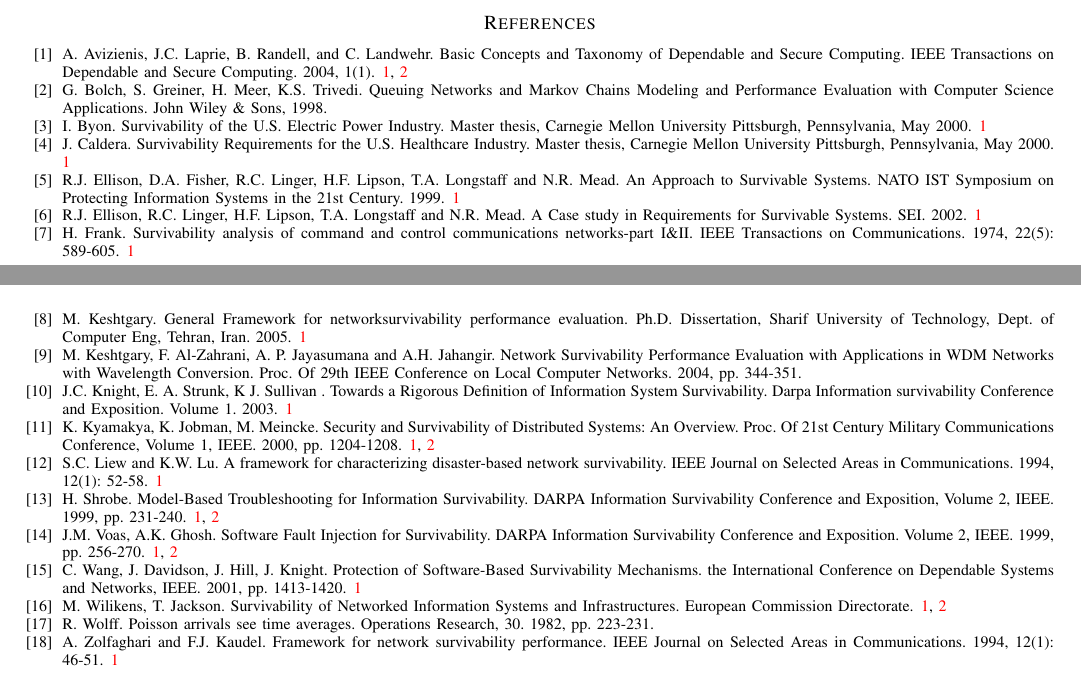
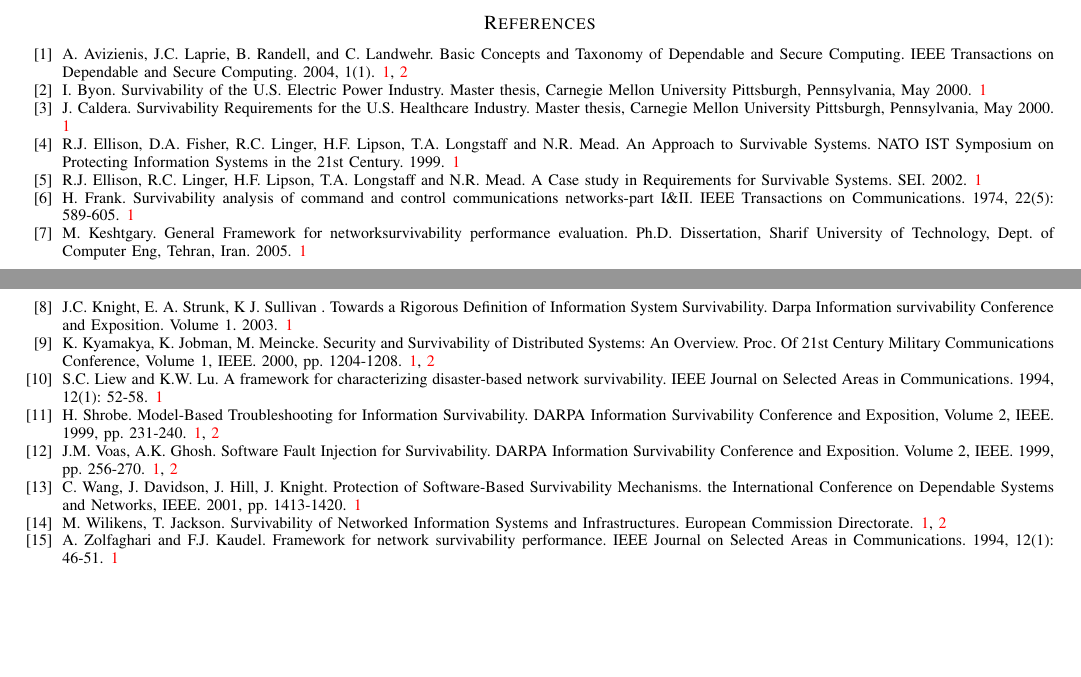
Before and after one commit to sinaghz/mavaji.github.io, a LaTeX paper (assets/papers/2011/11/icams/icams.tex): two parts of pages 4 and 5 of 5, joined at a grey line, cut so that both start at the same text, the shorter picture padded with empty space. Compiled offline with pdfLaTeX.

Commit message:
add icams tex file

```diff
--- a/assets/papers/2011/11/icams/icams.tex
+++ b/assets/papers/2011/11/icams/icams.tex
@@ -135,8 +135,6 @@ T\kern-.1667em\lower.7ex\hbox{E}\kern-.125emX}}
     \begin{thebibliography}{00}
         \bibitem{b1} A. Avizienis, J.C. Laprie, B. Randell, and C. Landwehr. Basic Concepts and Taxonomy of Dependable and Secure Computing. IEEE Transactions on Dependable and Secure Computing. 2004, 1(1).
 
-        \bibitem{b2} G. Bolch, S. Greiner, H. Meer, K.S. Trivedi. Queuing Networks and Markov Chains Modeling and Performance Evaluation with Computer Science Applications. John Wiley \& Sons, 1998.
-
         \bibitem{b3} I. Byon. Survivability of the U.S. Electric Power Industry. Master thesis, Carnegie Mellon University Pittsburgh, Pennsylvania, May 2000.
 
         \bibitem{b4} J. Caldera. Survivability Requirements for the U.S. Healthcare Industry. Master thesis, Carnegie Mellon University Pittsburgh, Pennsylvania, May 2000.
@@ -149,9 +147,7 @@ T\kern-.1667em\lower.7ex\hbox{E}\kern-.125emX}}
 
         \bibitem{b8} M. Keshtgary. General Framework for networksurvivability performance evaluation. Ph.D. Dissertation, Sharif University of Technology, Dept. of Computer Eng, Tehran, Iran. 2005.
 
-        \bibitem{b9} M. Keshtgary, F. Al-Zahrani, A. P. Jayasumana and A.H. Jahangir. Network Survivability Performance Evaluation with Applications in WDM Networks with Wavelength Conversion. Proc. Of 29th IEEE Conference on Local Computer Networks. 2004, pp. 344-351.
-
-        \bibitem{b10} J.C. Knight, E. A. Strunk, K J. Sullivan . Towards a Rigorous Definition of Information System Survivability. Darpa Information survivability Conference and Exposition. Volume 1. 2003.
+       \bibitem{b10} J.C. Knight, E. A. Strunk, K J. Sullivan . Towards a Rigorous Definition of Information System Survivability. Darpa Information survivability Conference and Exposition. Volume 1. 2003.
 
         \bibitem{b11} K. Kyamakya, K. Jobman, M. Meincke. Security and Survivability of Distributed Systems: An Overview. Proc. Of 21st Century Military Communications Conference, Volume 1, IEEE. 2000, pp. 1204-1208.
 
@@ -165,8 +161,6 @@ T\kern-.1667em\lower.7ex\hbox{E}\kern-.125emX}}
 
         \bibitem{b16} M. Wilikens, T. Jackson. Survivability of Networked Information Systems and Infrastructures. European Commission Directorate.
 
-        \bibitem{b17} R. Wolff. Poisson arrivals see time averages. Operations Research, 30. 1982, pp. 223-231.
-
         \bibitem{b18} A. Zolfaghari and F.J. Kaudel. Framework for network survivability performance. IEEE Journal on Selected Areas in Communications. 1994, 12(1): 46-51.
 
     \end{thebibliography}
```
Also changed, not shown: assets/papers/2011/11/icams/icams.pdf.
